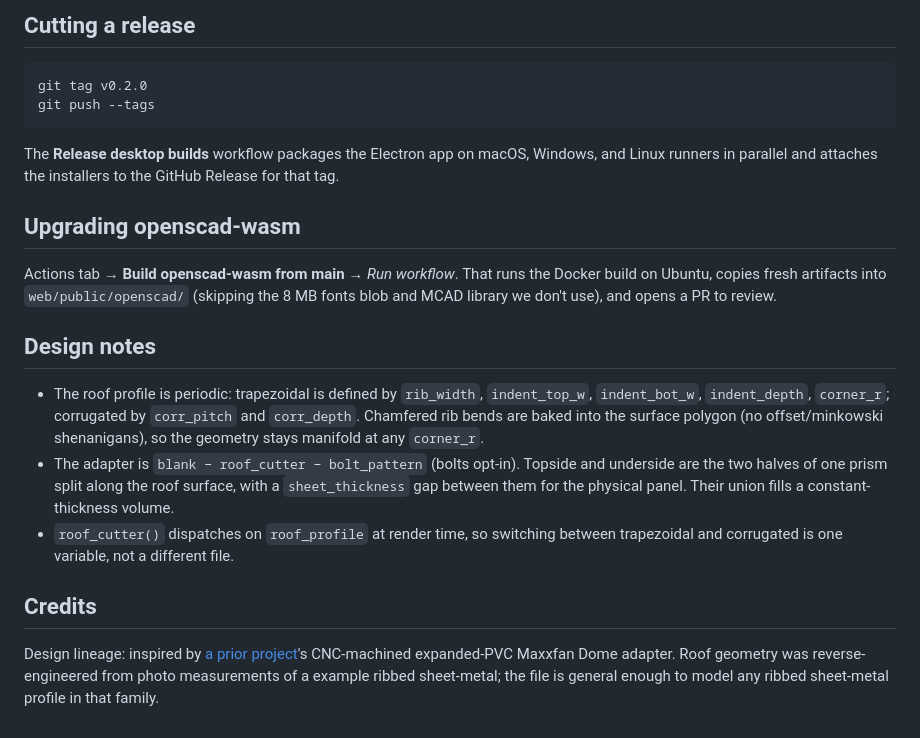
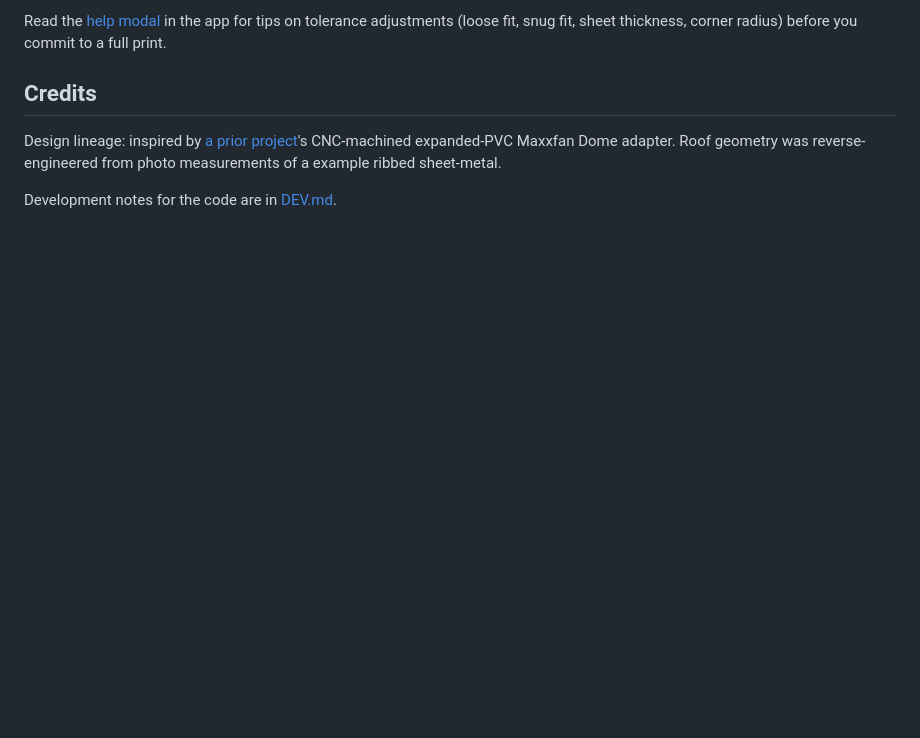
Before and after one commit to acestronautical/RoofFlangeForge, a Markdown page: README.md, the part around the change printed below. Rendered like a GitHub page; blank space fills up the shorter version.

````diff
--- a/README.md
+++ b/README.md
@@ -76,38 +54,11 @@ batch-renders the standard variants into `generated_stl/`.
-## Cutting a release
-
-```bash
-git tag v0.2.0
-git push --tags
-```
-
-The **Release desktop builds** workflow packages the Electron app on macOS,
-Windows, and Linux runners in parallel and attaches the installers to the
-GitHub Release for that tag.
-
-## Upgrading openscad-wasm
-
-Actions tab → **Build openscad-wasm from main** → *Run workflow*. That runs
-the Docker build on Ubuntu, copies fresh artifacts into
-`web/public/openscad/` (skipping the 8 MB fonts blob and MCAD library we
-don't use), and opens a PR to review.
-
-## Design notes
-
-- The roof profile is periodic: trapezoidal is defined by `rib_width`,
-  `indent_top_w`, `indent_bot_w`, `indent_depth`, `corner_r`; corrugated by
-  `corr_pitch` and `corr_depth`. Chamfered rib bends are baked into the
-  surface polygon (no offset/minkowski shenanigans), so the geometry stays
-  manifold at any `corner_r`.
-- The adapter is `blank − roof_cutter − bolt_pattern` (bolts opt-in).
-  Topside and underside are the two halves of one prism split along the
-  roof surface, with a `sheet_thickness` gap between them for the physical
-  panel. Their union fills a constant-thickness volume.
-- `roof_cutter()` dispatches on `roof_profile` at render time, so switching
-  between trapezoidal and corrugated is one variable, not a different file.
+Read the [help modal](https://acestronautical.github.io/RoofFlangeForge/?help=1)
+in the app for tips on tolerance adjustments (loose fit, snug fit, sheet
+thickness, corner radius) before you commit to a full print.
 
 ## Credits
 
 Design lineage: inspired by [a prior project](https://example.invalid/)'s CNC-machined
 expanded-PVC Maxxfan Dome adapter. Roof geometry was reverse-engineered from
-photo measurements of a example ribbed sheet-metal; the file is general enough
-to model any ribbed sheet-metal profile in that family.
+photo measurements of a example ribbed sheet-metal.
+
+Development notes for the code are in [DEV.md](DEV.md).
````
Also changed, not shown: other parts of README.md (+35 -57 lines), DEV.md (added, +115 -0 lines), docs/screenshot.png.
